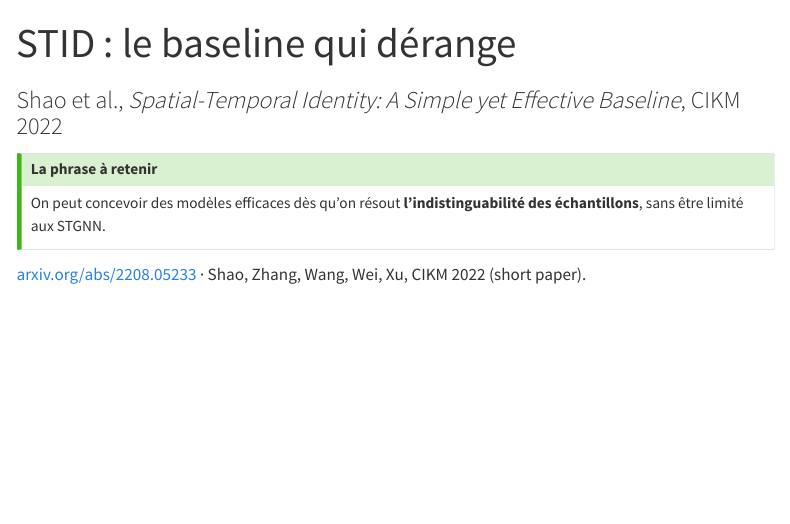
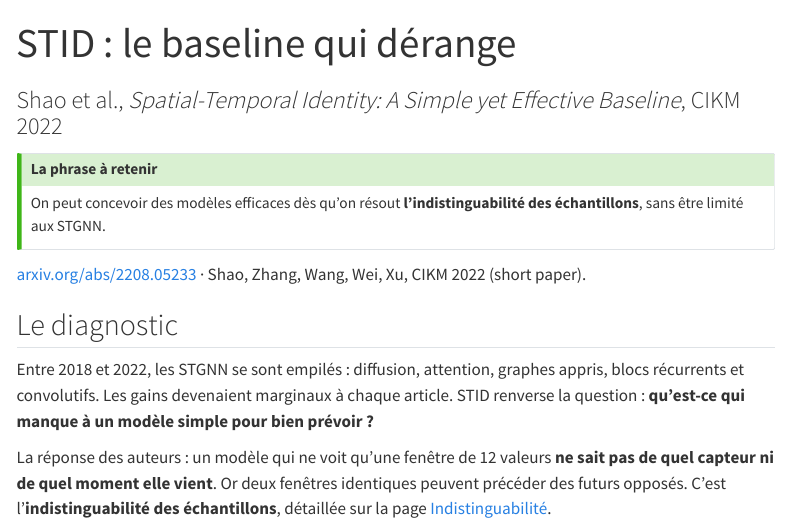
Before and after one commit to gwils28/spatio-temporal-forecasting, a Quarto document (site/veille/stid.qmd): the page in a window 1100 px wide, from its top. Rendered offline with R 4.5, knitr and Pandoc in place of Quarto, with nearby package versions; menus at the side of the page are left out.

```diff
--- a/site/veille/stid.qmd
+++ b/site/veille/stid.qmd
@@ -11,3 +11,14 @@
 :::
 
 [arxiv.org/abs/2208.05233](https://arxiv.org/abs/2208.05233) · Shao, Zhang, Wang, Wei, Xu, CIKM 2022 (short paper).
+
+## Le diagnostic
+
+Entre 2018 et 2022, les STGNN se sont empilés : diffusion, attention, graphes appris,
+blocs récurrents et convolutifs. Les gains devenaient marginaux à chaque article. STID
+renverse la question : **qu'est-ce qui manque à un modèle simple pour bien prévoir ?**
+
+La réponse des auteurs : un modèle qui ne voit qu'une fenêtre de 12 valeurs **ne sait pas
+de quel capteur ni de quel moment elle vient**. Or deux fenêtres identiques peuvent
+précéder des futurs opposés. C'est l'**indistinguabilité des échantillons**, détaillée
+sur la page [Indistinguabilité](../concepts/indistinguabilite.qmd).
```
